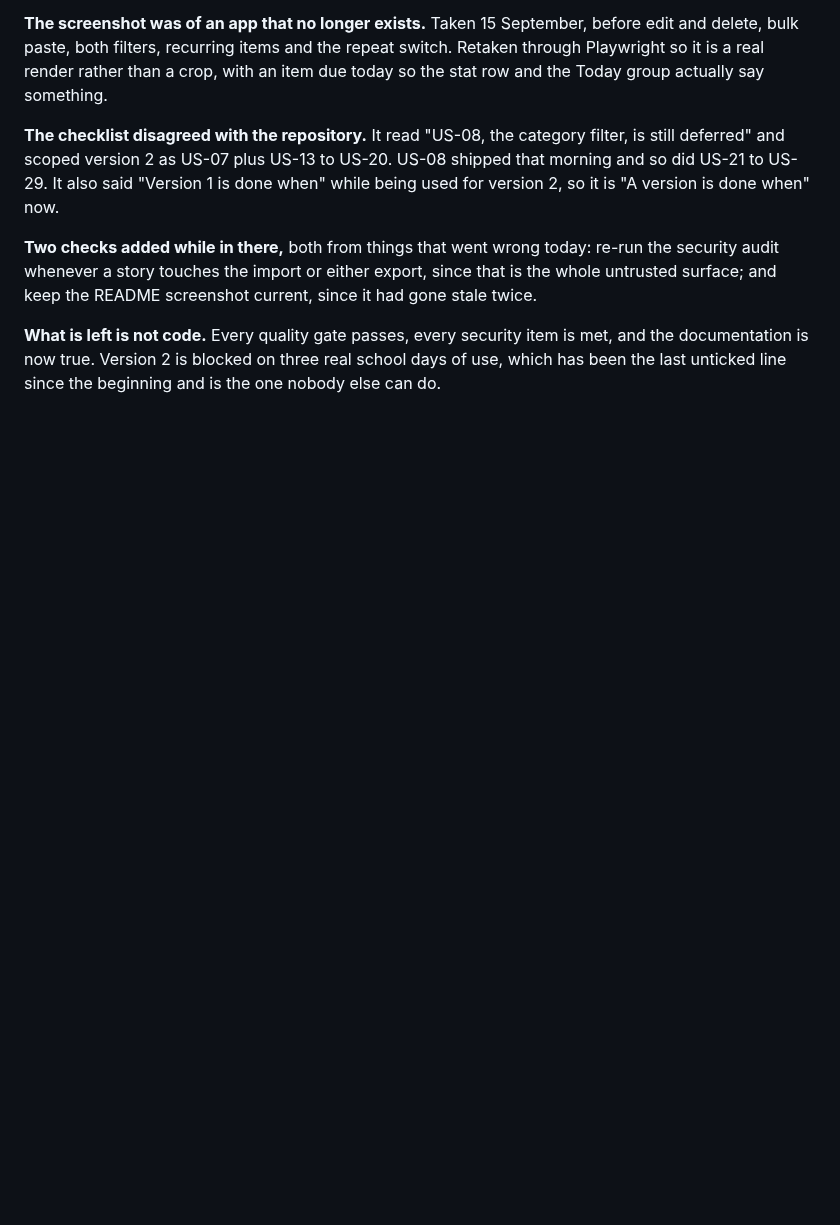
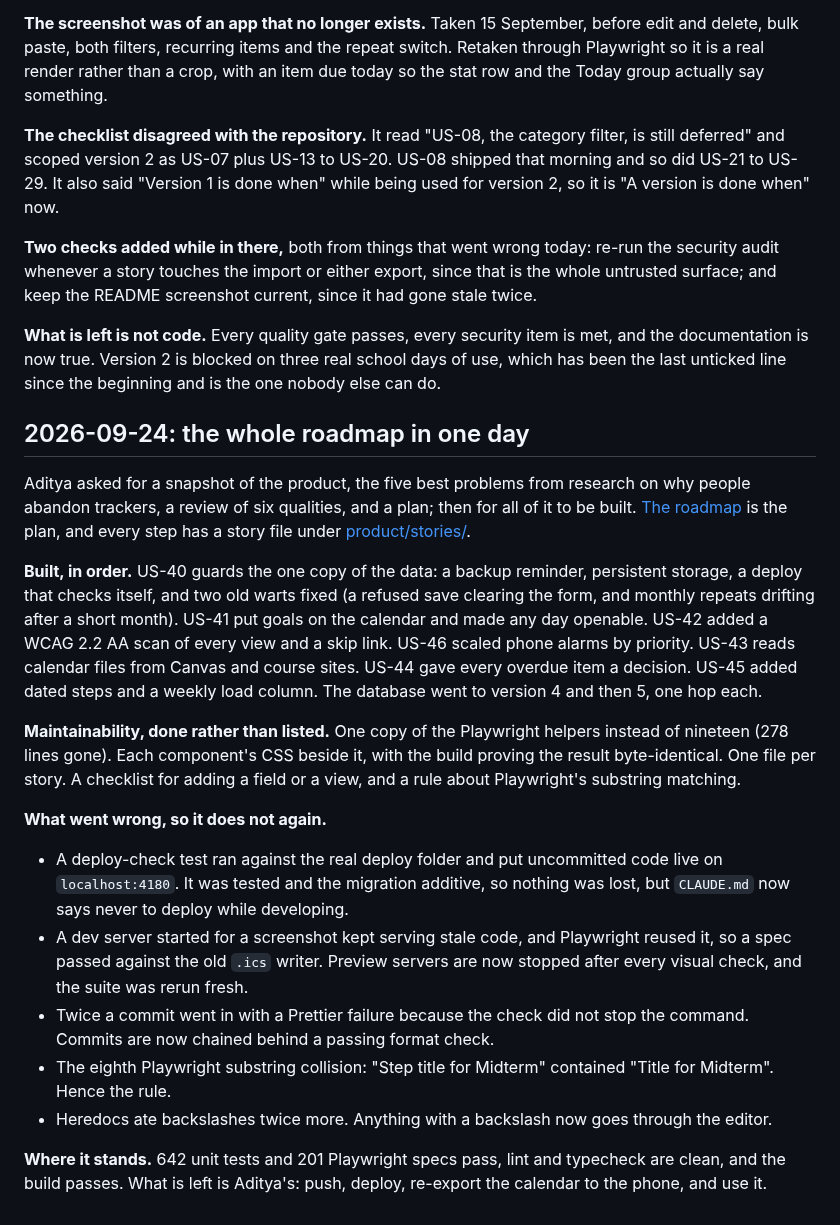
Before and after one commit to AdityaJadhav17/Personal-Tracker, a Markdown page: docs/session-log.md, the part around the change. Rendered like a GitHub page; blank space fills up the shorter version.

```diff
--- a/docs/session-log.md
+++ b/docs/session-log.md
@@ -1500,3 +1500,43 @@ current, since it had gone stale twice.
 met, and the documentation is now true. Version 2 is blocked on three real
 school days of use, which has been the last unticked line since the beginning
 and is the one nobody else can do.
+
+## 2026-09-24: the whole roadmap in one day
+
+Aditya asked for a snapshot of the product, the five best problems from research
+on why people abandon trackers, a review of six qualities, and a plan; then for
+all of it to be built. [The roadmap](product/review-and-roadmap.md) is the plan,
+and every step has a story file under [product/stories/](product/stories/).
+
+**Built, in order.** US-40 guards the one copy of the data: a backup reminder,
+persistent storage, a deploy that checks itself, and two old warts fixed
+(a refused save clearing the form, and monthly repeats drifting after a short
+month). US-41 put goals on the calendar and made any day openable. US-42 added
+a WCAG 2.2 AA scan of every view and a skip link. US-46 scaled phone alarms by
+priority. US-43 reads calendar files from Canvas and course sites. US-44 gave
+every overdue item a decision. US-45 added dated steps and a weekly load
+column. The database went to version 4 and then 5, one hop each.
+
+**Maintainability, done rather than listed.** One copy of the Playwright helpers
+instead of nineteen (278 lines gone). Each component's CSS beside it, with the
+build proving the result byte-identical. One file per story. A checklist for
+adding a field or a view, and a rule about Playwright's substring matching.
+
+**What went wrong, so it does not again.**
+
+- A deploy-check test ran against the real deploy folder and put uncommitted
+  code live on `localhost:4180`. It was tested and the migration additive, so
+  nothing was lost, but `CLAUDE.md` now says never to deploy while developing.
+- A dev server started for a screenshot kept serving stale code, and Playwright
+  reused it, so a spec passed against the old `.ics` writer. Preview servers are
+  now stopped after every visual check, and the suite was rerun fresh.
+- Twice a commit went in with a Prettier failure because the check did not stop
+  the command. Commits are now chained behind a passing format check.
+- The eighth Playwright substring collision: "Step title for Midterm" contained
+  "Title for Midterm". Hence the rule.
+- Heredocs ate backslashes twice more. Anything with a backslash now goes
+  through the editor.
+
+**Where it stands.** 642 unit tests and 201 Playwright specs pass, lint and
+typecheck are clean, and the build passes. What is left is Aditya's: push,
+deploy, re-export the calendar to the phone, and use it.
```
Also changed, not shown: README.md (+42 -16 lines), docs/engineering/security-audit.md (+30 -0 lines), docs/screenshot.png.
